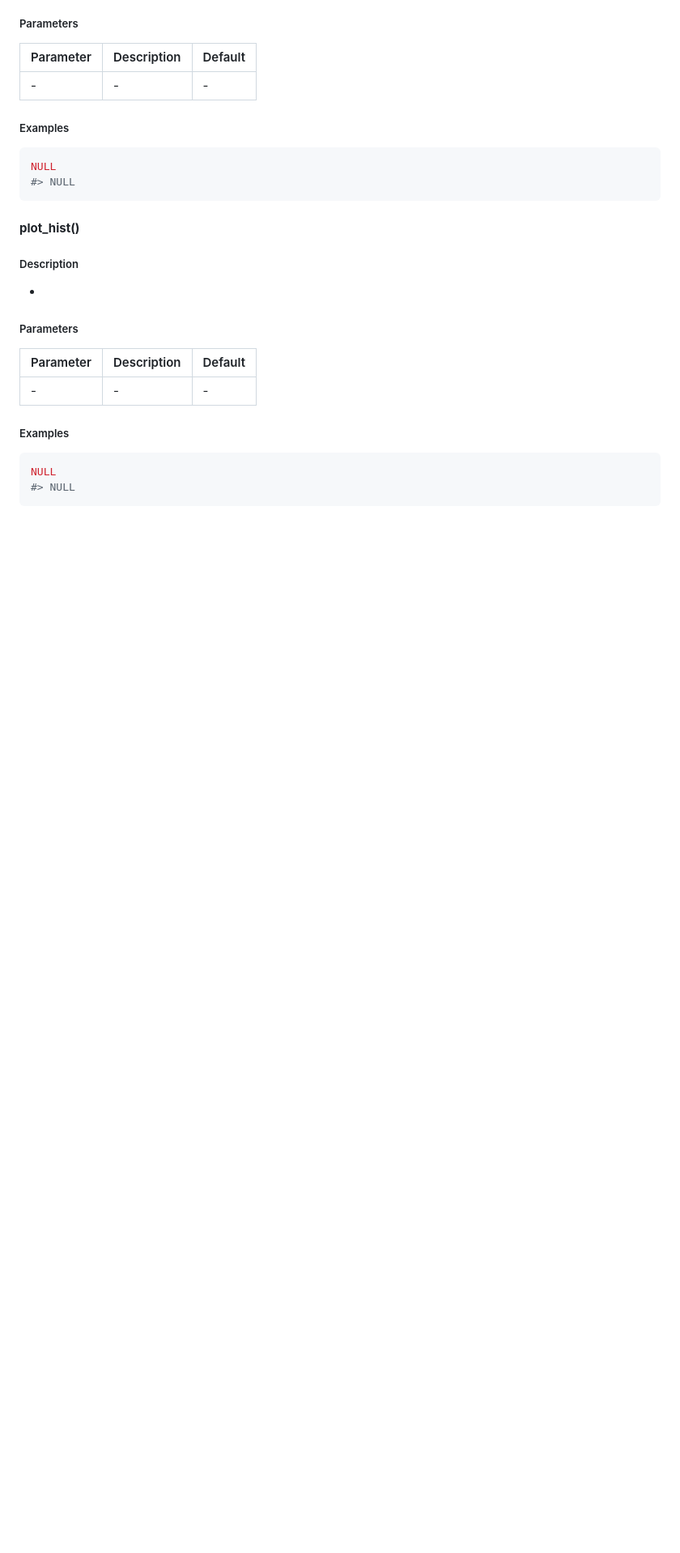
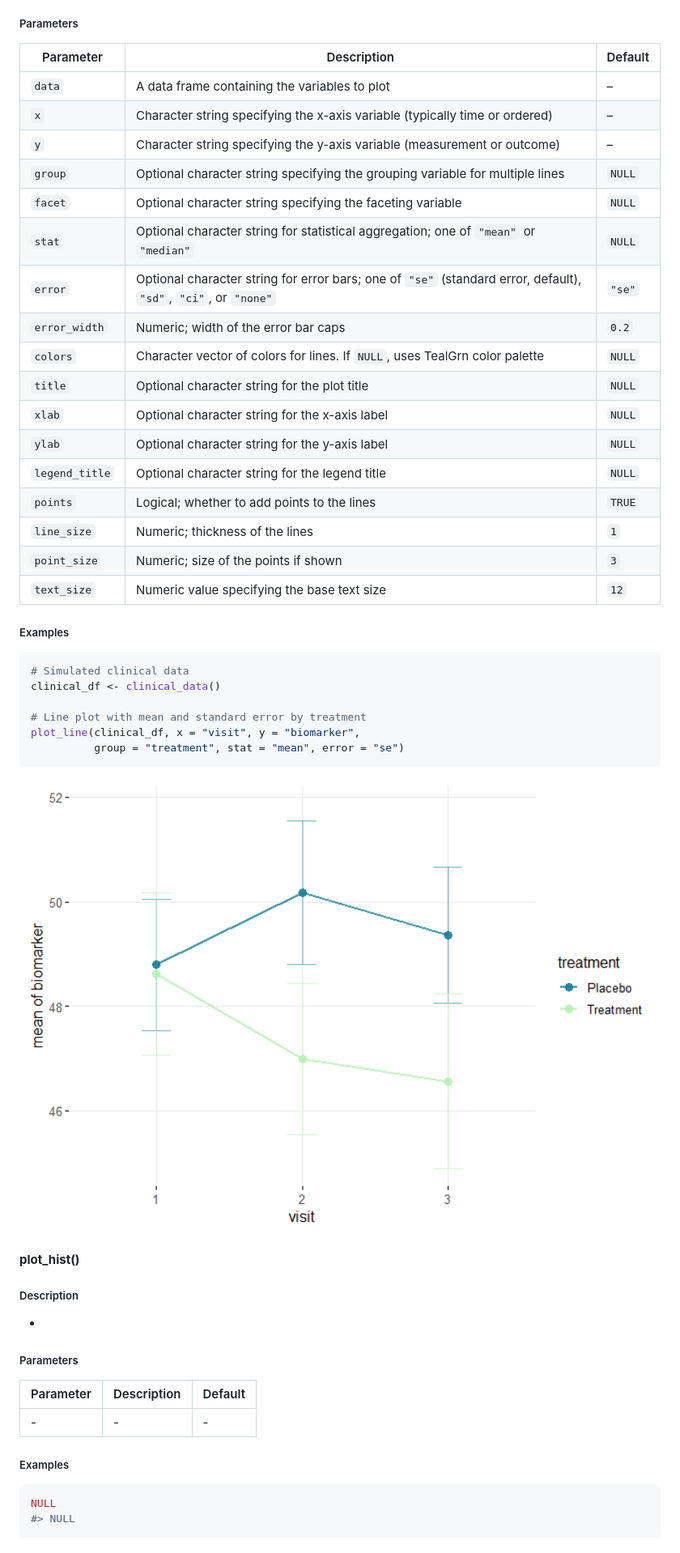
Before and after one commit to sebasquirarte/biostats, a Markdown page: README.md, the part around the change printed below. Shown: that part at 81% size. Drawn GitHub-style; pictures changed too: man/figures/README-unnamed-chunk-27-1.png (added); blank space fills up the shorter version.

````diff
--- a/README.md
+++ b/README.md
@@ -740,15 +758,37 @@ plot_bar(clinical_df, x = "response", group = "visit", facet = "treatment")
 ##### Parameters
 
 | Parameter | Description | Default |
-|-----------|-------------|---------|
-| \-        | \-          | \-      |
+|----|----|----|
+| `data` | A data frame containing the variables to plot | – |
+| `x` | Character string specifying the x-axis variable (typically time or ordered) | – |
+| `y` | Character string specifying the y-axis variable (measurement or outcome) | – |
+| `group` | Optional character string specifying the grouping variable for multiple lines | `NULL` |
+| `facet` | Optional character string specifying the faceting variable | `NULL` |
+| `stat` | Optional character string for statistical aggregation; one of `"mean"` or `"median"` | `NULL` |
+| `error` | Optional character string for error bars; one of `"se"` (standard error, default), `"sd"`, `"ci"`, or `"none"` | `"se"` |
+| `error_width` | Numeric; width of the error bar caps | `0.2` |
+| `colors` | Character vector of colors for lines. If `NULL`, uses TealGrn color palette | `NULL` |
+| `title` | Optional character string for the plot title | `NULL` |
+| `xlab` | Optional character string for the x-axis label | `NULL` |
+| `ylab` | Optional character string for the y-axis label | `NULL` |
+| `legend_title` | Optional character string for the legend title | `NULL` |
+| `points` | Logical; whether to add points to the lines | `TRUE` |
+| `line_size` | Numeric; thickness of the lines | `1` |
+| `point_size` | Numeric; size of the points if shown | `3` |
+| `text_size` | Numeric value specifying the base text size | `12` |
 
 ##### Examples
 
 ``` r
-NULL
-#> NULL
+# Simulated clinical data
+clinical_df <- clinical_data()
+
+# Line plot with mean and standard error by treatment
+plot_line(clinical_df, x = "visit", y = "biomarker",
+          group = "treatment", stat = "mean", error = "se")
 ```
+
+<img src="man/figures/README-unnamed-chunk-27-1.png" width="100%" />
 
 #### **plot_hist()**
 
````
Also changed, not shown: other parts of README.md (+22 -4 lines), man/figures/README-unnamed-chunk-26-1.png, man/figures/README-unnamed-chunk-26-2.png (added), man/figures/README-unnamed-chunk-26-3.png (added), 1 other file.
